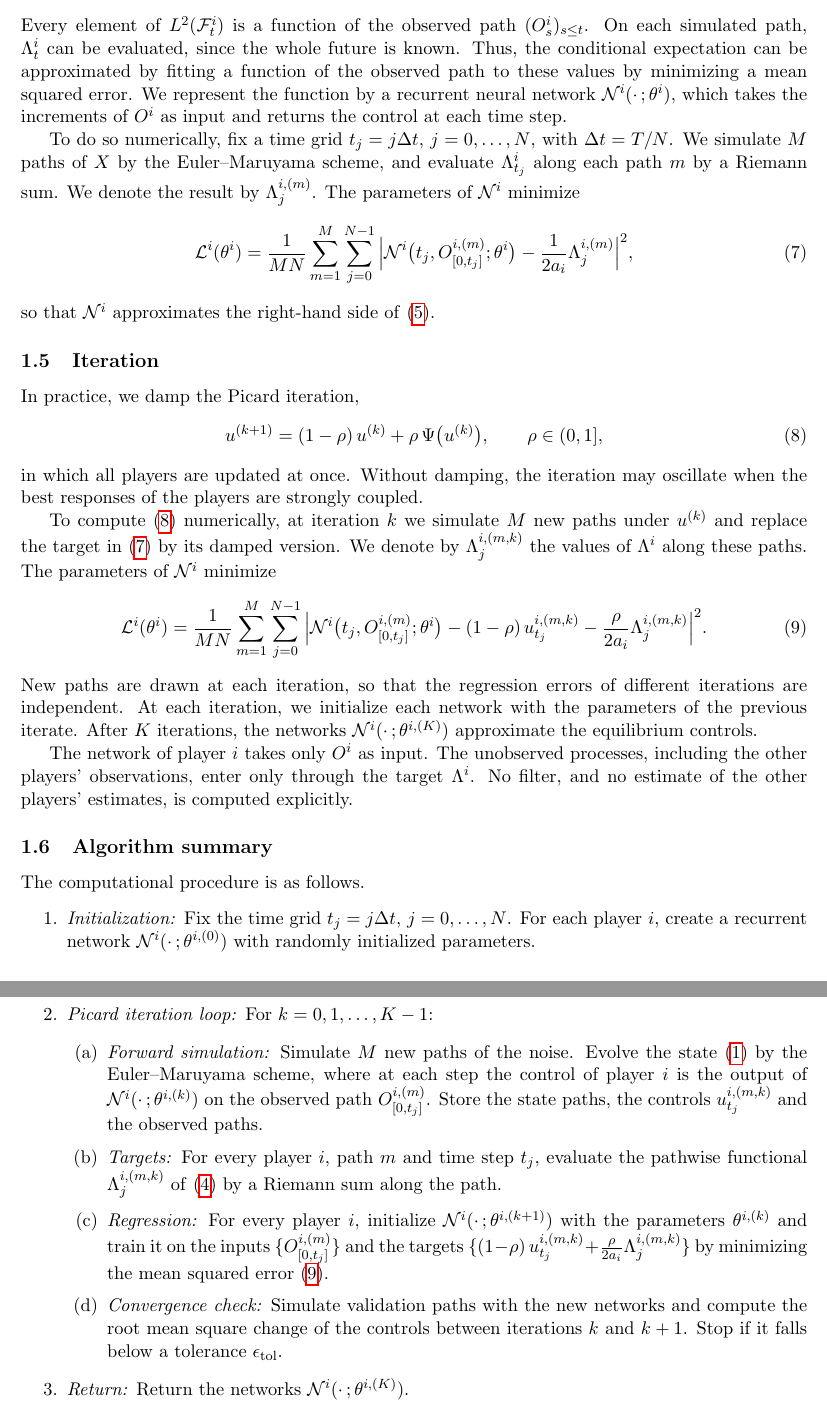
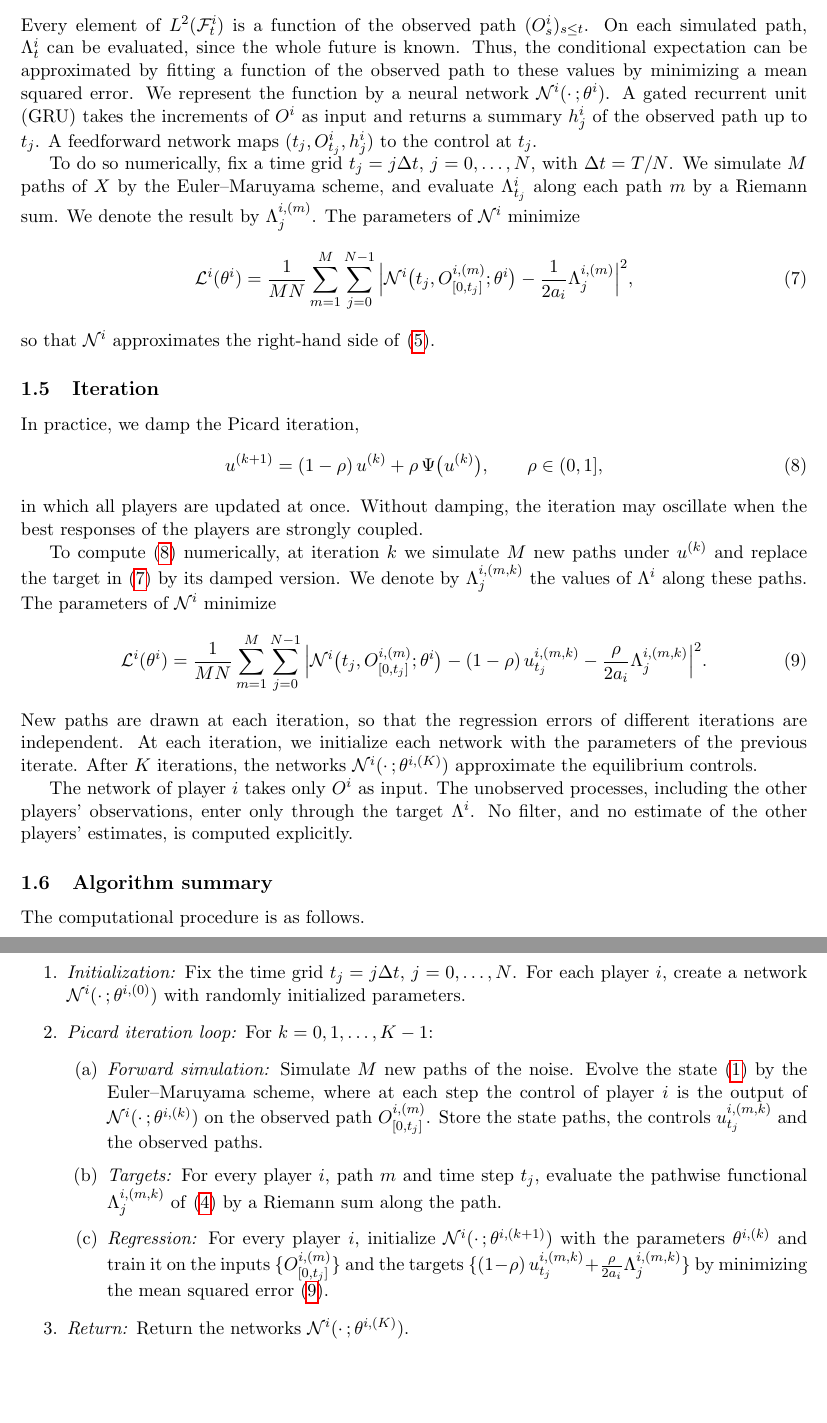
Before and after one commit to bilalhusain126/partial-info-games, a LaTeX document (notes/method.tex): two parts of pages 3 and 4 of 5, joined at a grey line, cut so that both start at the same text, the shorter picture padded with empty space. Compiled offline with pdfLaTeX.

Commit message:
Note: network structure; fixed number of iterations

```diff
--- a/notes/method.tex
+++ b/notes/method.tex
@@ -112,7 +112,7 @@ We write $L^2(\F^i_t)$ for the space of square integrable $\F^i_t$-measurable ra
   \label{eq:projection}
   \E[\Lambda^i_t \mid \F^i_t] = \operatorname*{argmin}_{\zeta \in L^2(\F^i_t)} \; \E\big[ |\zeta - \Lambda^i_t|^2 \big] .
 \end{equation}
-Every element of $L^2(\F^i_t)$ is a function of the observed path $(O^i_s)_{s \le t}$. On each simulated path, $\Lambda^i_t$ can be evaluated, since the whole future is known. Thus, the conditional expectation can be approximated by fitting a function of the observed path to these values by minimizing a mean squared error. We represent the function by a recurrent neural network $\mathcal{N}^i(\cdot\,; \theta^i)$, which takes the increments of $O^i$ as input and returns the control at each time step.
+Every element of $L^2(\F^i_t)$ is a function of the observed path $(O^i_s)_{s \le t}$. On each simulated path, $\Lambda^i_t$ can be evaluated, since the whole future is known. Thus, the conditional expectation can be approximated by fitting a function of the observed path to these values by minimizing a mean squared error. We represent the function by a neural network $\mathcal{N}^i(\cdot\,; \theta^i)$. A gated recurrent unit (GRU) takes the increments of $O^i$ as input and returns a summary $h^i_j$ of the observed path up to $t_j$. A feedforward network maps $(t_j, O^i_{t_j}, h^i_j)$ to the control at $t_j$.
 
 To do so numerically, fix a time grid $t_j = j \Delta t$, $j = 0, \dots, N$, with $\Delta t = T/N$. We simulate $M$ paths of $X$ by the Euler--Maruyama scheme, and evaluate $\Lambda^i_{t_j}$ along each path $m$ by a Riemann sum. We denote the result by $\Lambda^{i,(m)}_j$. The parameters of $\mathcal{N}^i$ minimize
 \begin{equation}
@@ -145,7 +145,7 @@ The network of player $i$ takes only $O^i$ as input. The unobserved processes, i
 
 The computational procedure is as follows.
 \begin{enumerate}[itemsep=4pt]
-    \item \textit{Initialization:} Fix the time grid $t_j = j \Delta t$, $j = 0, \dots, N$. For each player $i$, create a recurrent network $\mathcal{N}^i(\cdot\,; \theta^{i,(0)})$ with randomly initialized parameters.
+    \item \textit{Initialization:} Fix the time grid $t_j = j \Delta t$, $j = 0, \dots, N$. For each player $i$, create a network $\mathcal{N}^i(\cdot\,; \theta^{i,(0)})$ with randomly initialized parameters.
 
     \item \textit{Picard iteration loop:} For $k = 0, 1, \dots, K - 1$:
         \begin{enumerate}[label=(\alph*), itemsep=4pt]
@@ -154,8 +154,6 @@ The computational procedure is as follows.
             \item \textit{Targets:} For every player $i$, path $m$ and time step $t_j$, evaluate the pathwise functional $\Lambda^{i,(m,k)}_j$ of \eqref{eq:control} by a Riemann sum along the path.
 
             \item \textit{Regression:} For every player $i$, initialize $\mathcal{N}^i(\cdot\,; \theta^{i,(k+1)})$ with the parameters $\theta^{i,(k)}$ and train it on the inputs $\{O^{i,(m)}_{[0, t_j]}\}$ and the targets $\{(1 - \rho)\, u^{i,(m,k)}_{t_j} + \tfrac{\rho}{2 a_i} \Lambda^{i,(m,k)}_j\}$ by minimizing the mean squared error \eqref{eq:loss}.
-
-            \item \textit{Convergence check:} Simulate validation paths with the new networks and compute the root mean square change of the controls between iterations $k$ and $k + 1$. Stop if it falls below a tolerance $\epsilon_{\mathrm{tol}}$.
         \end{enumerate}
 
     \item \textit{Return:} Return the networks $\mathcal{N}^i(\cdot\,; \theta^{i,(K)})$.
```
